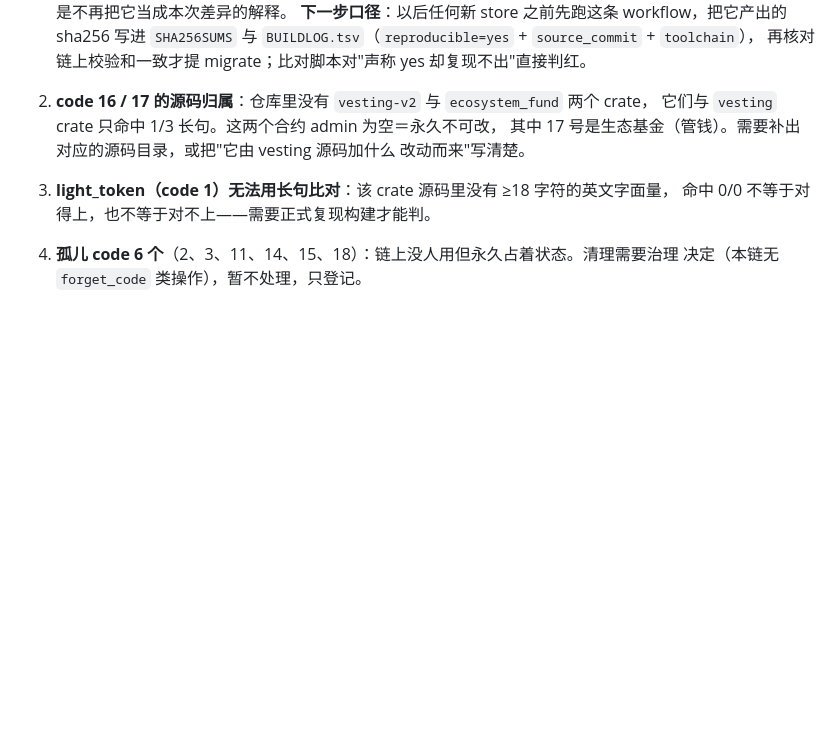
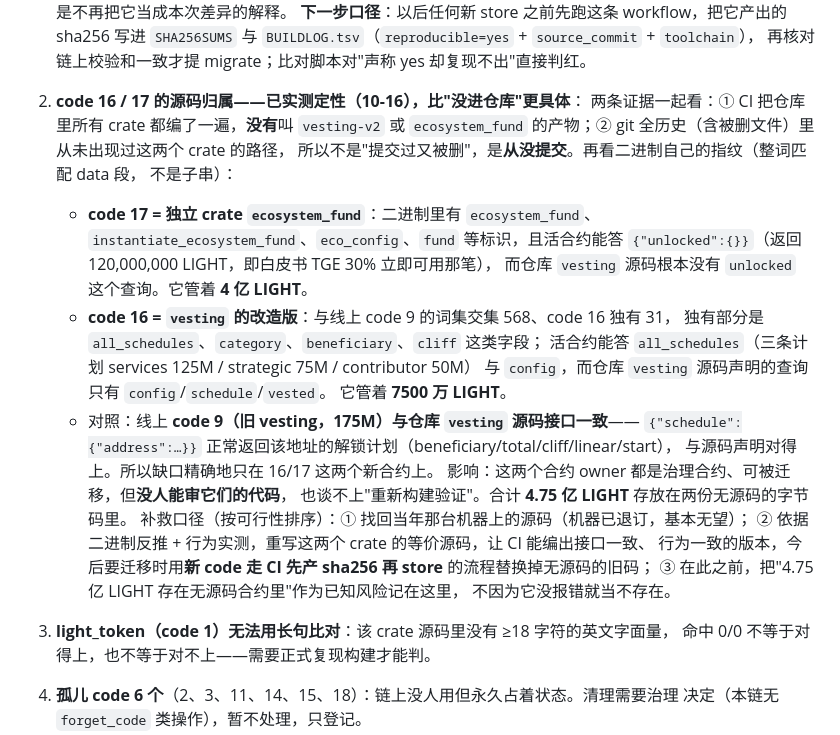
Before and after one commit to youqi023789/lightdao, a Markdown page: docs/CONTRACT_CODE_REGISTRY.md, the part around the change. GitHub-like rendering; blank space fills up the shorter version.

Commit message:
docs(contracts): code 16/17 源码缺口实测定性——4.75 亿 LIGHT 存在两份无源码字节码里
两条独立证据：CI 编不出这两个名字的产物；git 全历史（含被删文件）从未出现过这两个 crate 的路径，
所以不是"提交过又删"，是从没提交。二进制指纹（整词匹配，不用子串）进一步分清两者性质：

- code 17 = 独立 crate ecosystem_fund：二进制含 ecosystem_fund / instantiate_ecosystem_fund /
  eco_config，活合约能答 {"unlocked":{}} 返回 120,000,000 LIGHT（白皮书 TGE 30% 立即可用那笔），
  而仓库 vesting 源码没有 unlocked 这个查询。它管着 4 亿 LIGHT。
- code 16 = vesting 的改造版：与线上 code 9 的词集交集 568、code16 独有 31（all_schedules/
  category/beneficiary/cliff）；活合约能答 all_schedules（services 125M / strategic 75M /
  contributor 50M 三条计划）与 config，而仓库 vesting 只声明 config/schedule/vested。
  它管着 7500 万 LIGHT。
- 对照成立：线上 code 9（旧 vesting，175M）与仓库 vesting 源码接口一致——
  {"schedule":{"address":…}} 正常返回该地址解锁计划，字段与源码声明对得上。
  所以缺口精确落在 16/17 这两个新合约，不是全盘失控。

纠正自己的一个探测缺陷：第一次用空参数试 schedule/vested 都报错，差点据此判"code9 源码也不对"；
实际是这两个查询需要 address 参数，带参数后正常返回。按"先怀疑量具"处理，没有把量具错误当结论。

补救口径写进台账：找回原源码基本无望（构建机已退订）；改为依据二进制与行为实测重写等价 crate，
今后迁移用 CI 先产 sha256 再 store 的流程替换掉无源码的旧码；在此之前把该风险明记在案，
不因为它没报错就当不存在。

```diff
--- a/docs/CONTRACT_CODE_REGISTRY.md
+++ b/docs/CONTRACT_CODE_REGISTRY.md
@@ -90,10 +90,31 @@ CosmWasm 的 `store code` 只要把字节码丢上链就会拿到一个 `code_id
    `SHA256SUMS` 与 `BUILDLOG.tsv`（`reproducible=yes` + `source_commit` + `toolchain`），
    再核对链上校验和一致才提 migrate；比对脚本对"声称 yes 却复现不出"直接判红。
 
-2. **code 16 / 17 的源码归属**：仓库里没有 `vesting-v2` 与 `ecosystem_fund` 两个 crate，
-   它们与 `vesting` crate 只命中 1/3 长句。这两个合约 admin 为空＝永久不可改，
-   其中 17 号是生态基金（管钱）。需要补出对应的源码目录，或把"它由 vesting 源码加什么
-   改动而来"写清楚。
+2. **code 16 / 17 的源码归属——已实测定性（10-16），比"没进仓库"更具体**：
+   两条证据一起看：① CI 把仓库里所有 crate 都编了一遍，**没有**叫 `vesting-v2` 或
+   `ecosystem_fund` 的产物；② git 全历史（含被删文件）里从未出现过这两个 crate 的路径，
+   所以不是"提交过又被删"，是**从没提交**。再看二进制自己的指纹（整词匹配 data 段，
+   不是子串）：
+   - **code 17 = 独立 crate `ecosystem_fund`**：二进制里有 `ecosystem_fund`、
+     `instantiate_ecosystem_fund`、`eco_config`、`fund` 等标识，且活合约能答
+     `{"unlocked":{}}`（返回 120,000,000 LIGHT，即白皮书 TGE 30% 立即可用那笔），
+     而仓库 `vesting` 源码根本没有 `unlocked` 这个查询。它管着 **4 亿 LIGHT**。
+   - **code 16 = `vesting` 的改造版**：与线上 code 9 的词集交集 568、code 16 独有 31，
+     独有部分是 `all_schedules`、`category`、`beneficiary`、`cliff` 这类字段；
+     活合约能答 `all_schedules`（三条计划 services 125M / strategic 75M / contributor 50M）
+     与 `config`，而仓库 `vesting` 源码声明的查询只有 `config`/`schedule`/`vested`。
+     它管着 **7500 万 LIGHT**。
+   - 对照：线上 **code 9（旧 vesting，175M）与仓库 `vesting` 源码接口一致**——
+     `{"schedule":{"address":…}}` 正常返回该地址的解锁计划（beneficiary/total/cliff/linear/start），
+     与源码声明对得上。所以缺口精确地只在 16/17 这两个新合约上。
+   影响：这两个合约 owner 都是治理合约、可被迁移，但**没人能审它们的代码**，
+   也谈不上"重新构建验证"。合计 **4.75 亿 LIGHT** 存放在两份无源码的字节码里。
+   补救口径（按可行性排序）：① 找回当年那台机器上的源码（机器已退订，基本无望）；
+   ② 依据二进制反推 + 行为实测，重写这两个 crate 的等价源码，让 CI 能编出接口一致、
+   行为一致的版本，今后要迁移时用**新 code 走 CI 先产 sha256 再 store** 的流程替换掉无源码的旧码；
+   ③ 在此之前，把"4.75 亿 LIGHT 存在无源码合约里"作为已知风险记在这里，
+   不因为它没报错就当不存在。
+
 3. **light_token（code 1）无法用长句比对**：该 crate 源码里没有 ≥18 字符的英文字面量，
    命中 0/0 不等于对得上，也不等于对不上——需要正式复现构建才能判。
 4. **孤儿 code 6 个**（2、3、11、14、15、18）：链上没人用但永久占着状态。清理需要治理
```
